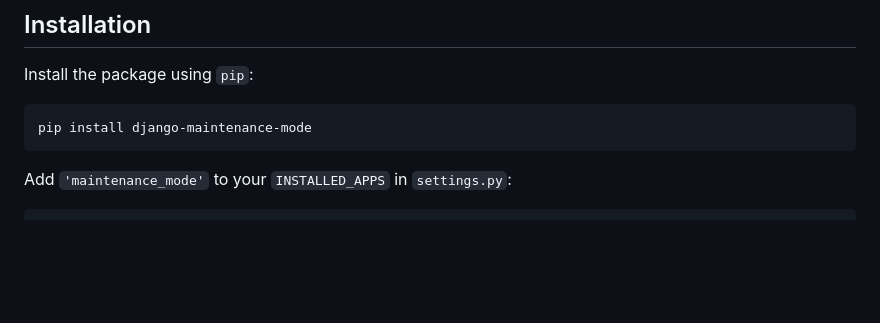
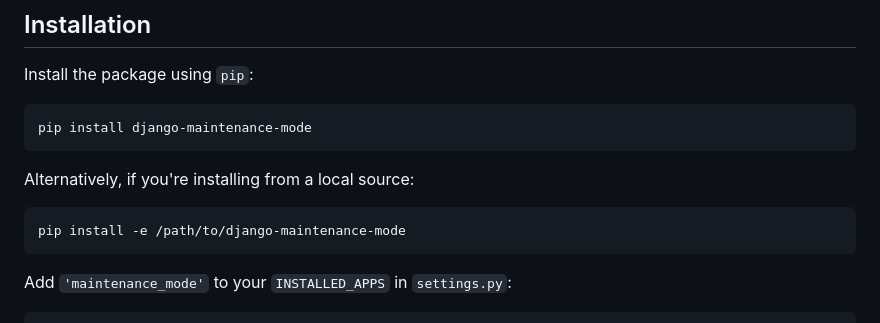
Before and after one commit to reza-bayat/django-maintenance-mode, a Markdown page: README.md, the part around the change. GitHub-like rendering; blank space fills up the shorter version.

````diff
--- a/README.md
+++ b/README.md
@@ -11,6 +11,11 @@ Install the package using `pip`:
 
 ```bash
 pip install django-maintenance-mode
+```
+Alternatively, if you're installing from a local source:
+
+```bash
+pip install -e /path/to/django-maintenance-mode
 ```
 
 Add `'maintenance_mode'` to your `INSTALLED_APPS` in `settings.py`:
````
